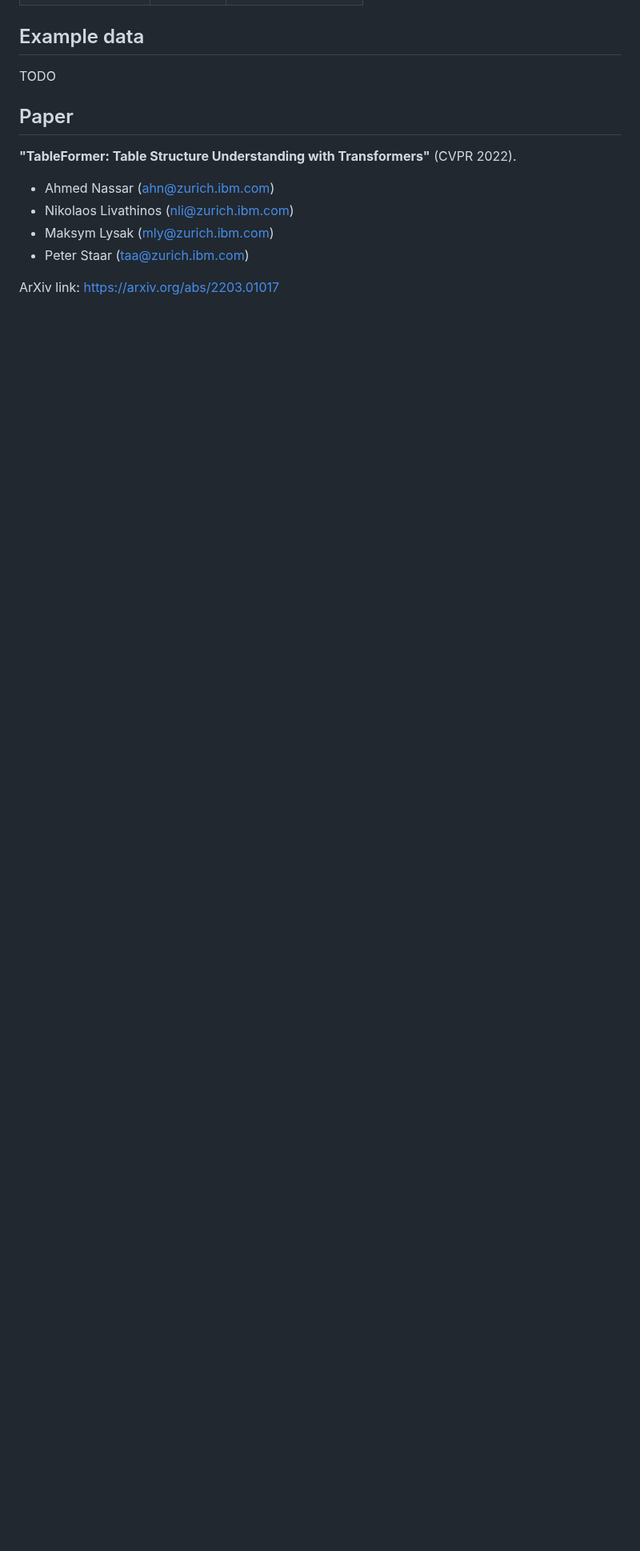
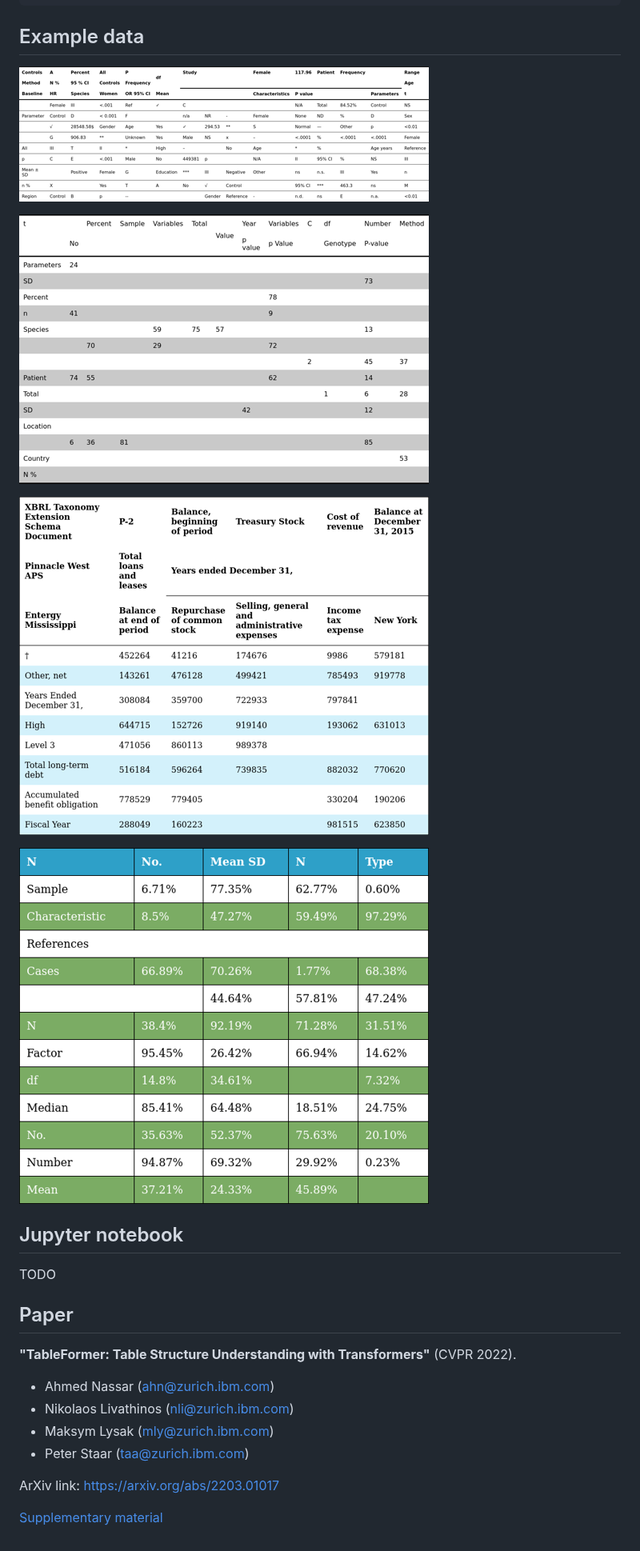
Before and after one commit to IBM/SynthTabNet, a Markdown page: README.md, the part around one of its changes. Shown at 80% size. Rendered like a GitHub page; pictures changed too: pics/image_000005_1634629104.274936.png (added), pics/image_000005_1634629370.551275.png (added), pics/image_000014_1634629328.541362.png (added); blank space fills up the shorter version.

```diff
--- a/README.md
+++ b/README.md
@@ -17,6 +84,17 @@ Here you can download SynthTabNet:
 
 
 ## Example data
+
+![pubtabnet](pics/image_000005_1634629104.274936.png)
+
+![sparse](pics/image_000005_1634629370.551275.png)
+
+![fintabnet](pics/image_000014_1634629328.541362.png)
+
+![marketing](pics/image_000024_1634629424.186544.png)
+
+
+## Jupyter notebook
 
 TODO
 
@@ -30,3 +108,5 @@ TODO
 - Peter Staar (taa@zurich.ibm.com)
 
 ArXiv link: https://arxiv.org/abs/2203.01017
+
+[Supplementary material](pdf/3686_supplementary.pdf)
```
Also changed, not shown: other parts of README.md (+76 -9 lines), 2 other files.
